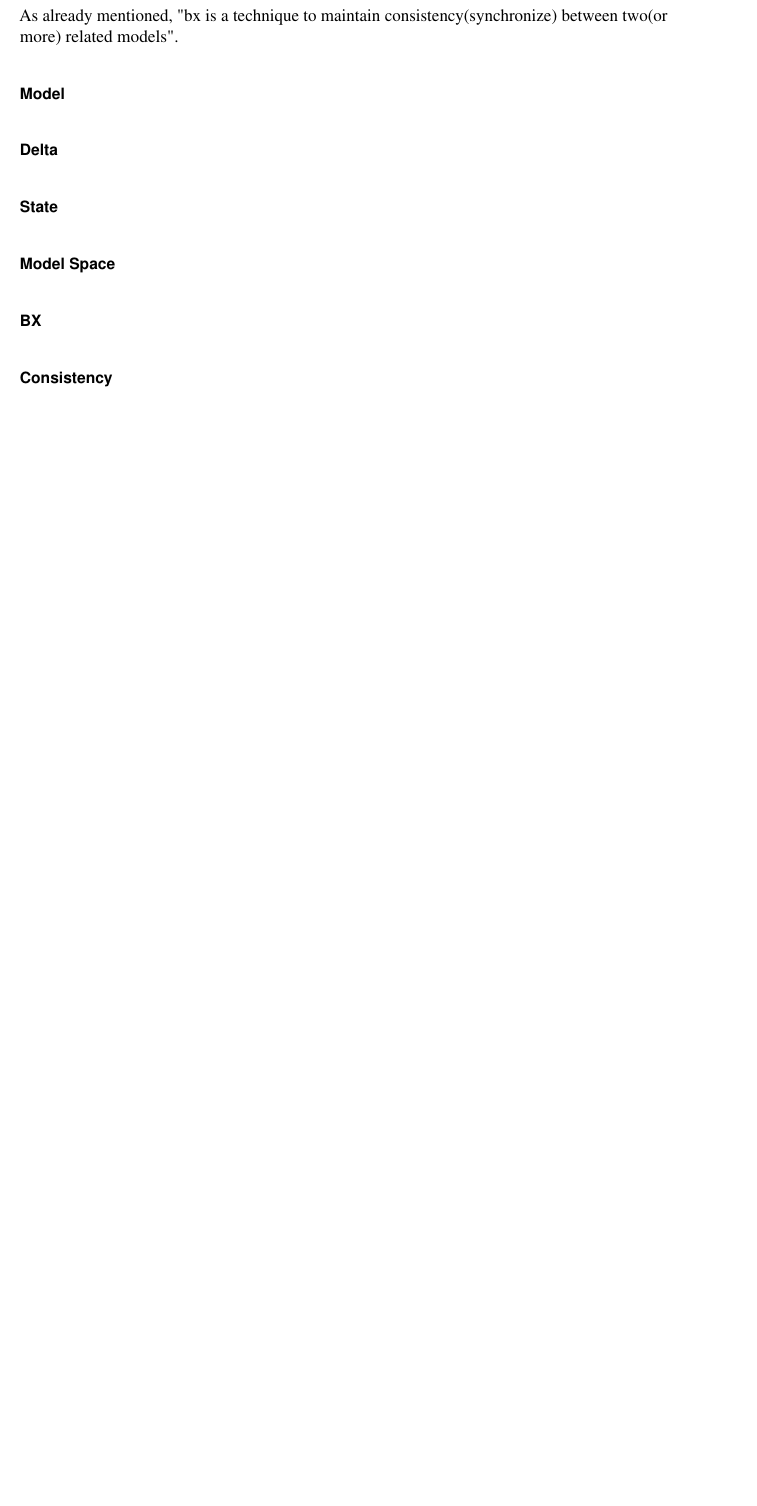
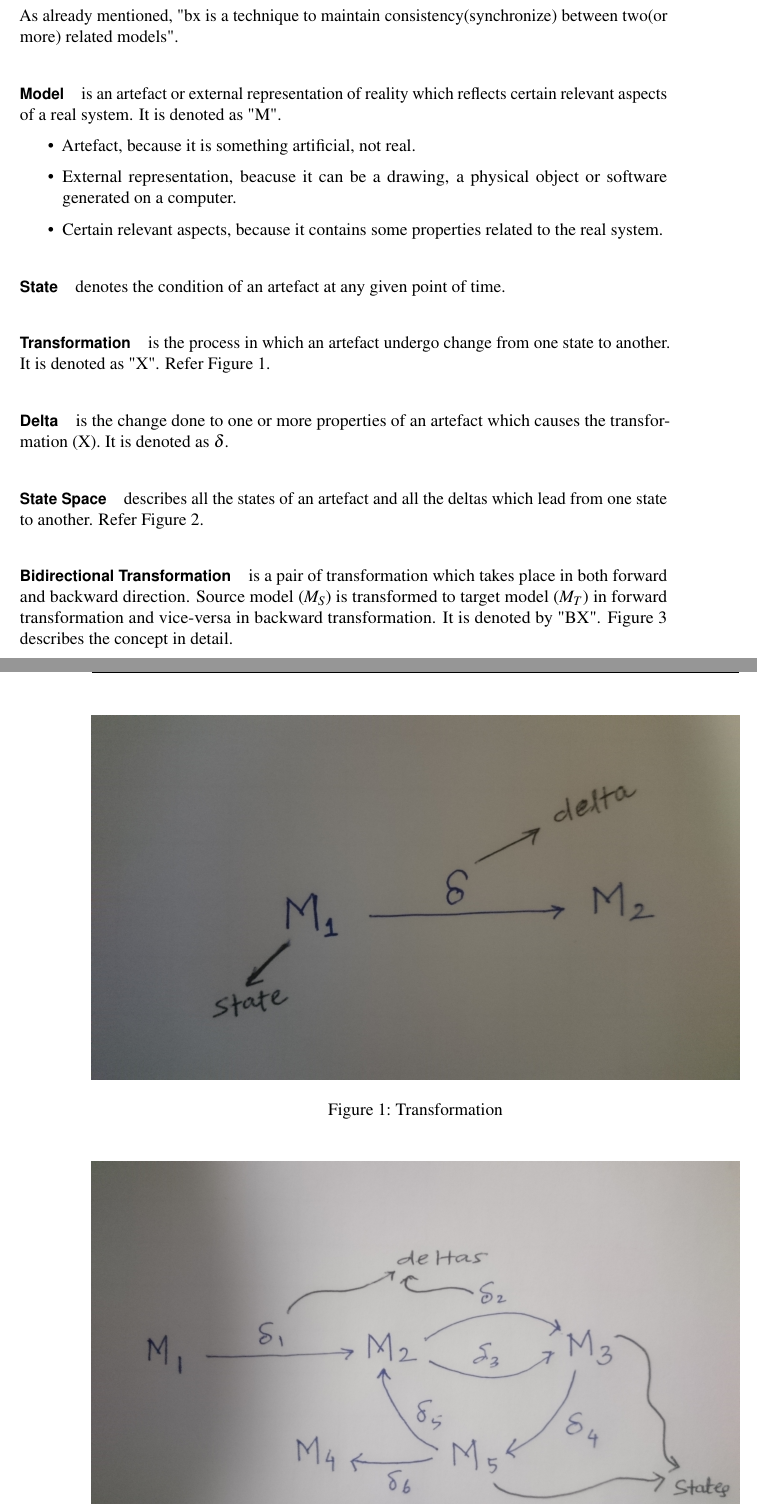
Before and after one commit to ArjyaSMishra/Documentation, a LaTeX document (Final Documentation/Final-Documentation.tex, which reads Final Documentation/Introduction/Introduction.tex): part of page 8 of 27 before the commit and two parts of pages 8 and 9 of 28 after it, the two joined at a grey line, cut so that both start at the same text, the shorter picture padded with empty space. Compiled offline with pdfLaTeX.

Commit message:
Chapter:Foundation added

```diff
--- a/Final Documentation/Introduction/Introduction.tex
+++ b/Final Documentation/Introduction/Introduction.tex
@@ -52,9 +52,18 @@ In this chapter, I am going to describe some commonly used terminologies with re
 
 As already mentioned, "bx is a technique to maintain consistency(synchronize) between two(or more) related models".
 
-\paragraph{Model}
-\paragraph{Delta}
-\paragraph{State}
-\paragraph{Model Space}
-\paragraph{BX}
-\paragraph{Consistency}
+\paragraph{Model}is an artefact or external representation of reality which reflects certain relevant aspects of a real system. It is denoted as "M".
+\begin{itemize}
+\item {Artefact, because it is something artificial, not real.}
+\item {External representation, beacuse it can be a drawing, a physical object or software generated on a computer.}
+\item {Certain relevant aspects, because it contains some properties related to the real system.}
+\end{itemize}
+\paragraph{State} denotes the condition of an artefact at any given point of time.
+\paragraph{Transformation} is the process in which an artefact undergo change from one state to another. It is denoted as "X". Refer Figure~\ref{fig:Transformation_Diagram}.
+\begin{figure}
+	\includegraphics[width=1\textwidth]{figures/Transformation}
+	\caption{Transformation}
+	\label{fig:Transformation_Diagram}
+\end{figure}
+\paragraph{Delta} is the change done to one or more properties of an artefact which causes the transformation (X). It is denoted as $\delta$.
+\paragraph{State Space} describes all the states of an artefact and all the deltas which lead from one state to another. Refer Figure~\ref{fig:StateSpace_Diagram}.
@@ -60,0 +73,3 @@ As already mentioned, "bx is a technique to maintain consistency(synchronize) be
+	\label{fig:StateSpace_Diagram}
+\end{figure}
+\paragraph{Bidirectional Transformation} is a pair of transformation which takes place in both forward and backward direction. Source model ($M_{S}$) is transformed to target model ($M_{T}$) in forward transformation and vice-versa in backward transformation. It is denoted by "BX". Figure~\ref{fig:BX_Diagram} describes the concept in detail.
@@ -60,0 +79,2 @@ As already mentioned, "bx is a technique to maintain consistency(synchronize) be
+	\label{fig:BX_Diagram}
+\end{figure}
```
Also changed, not shown: Final Documentation/figures/BX.JPG (added), Final Documentation/figures/State_Space.JPG (added), Final Documentation/figures/Transformation.JPG (added), Final Documentation/Introduction/Introduction.tex (6 more changed lines), 1 other file.
